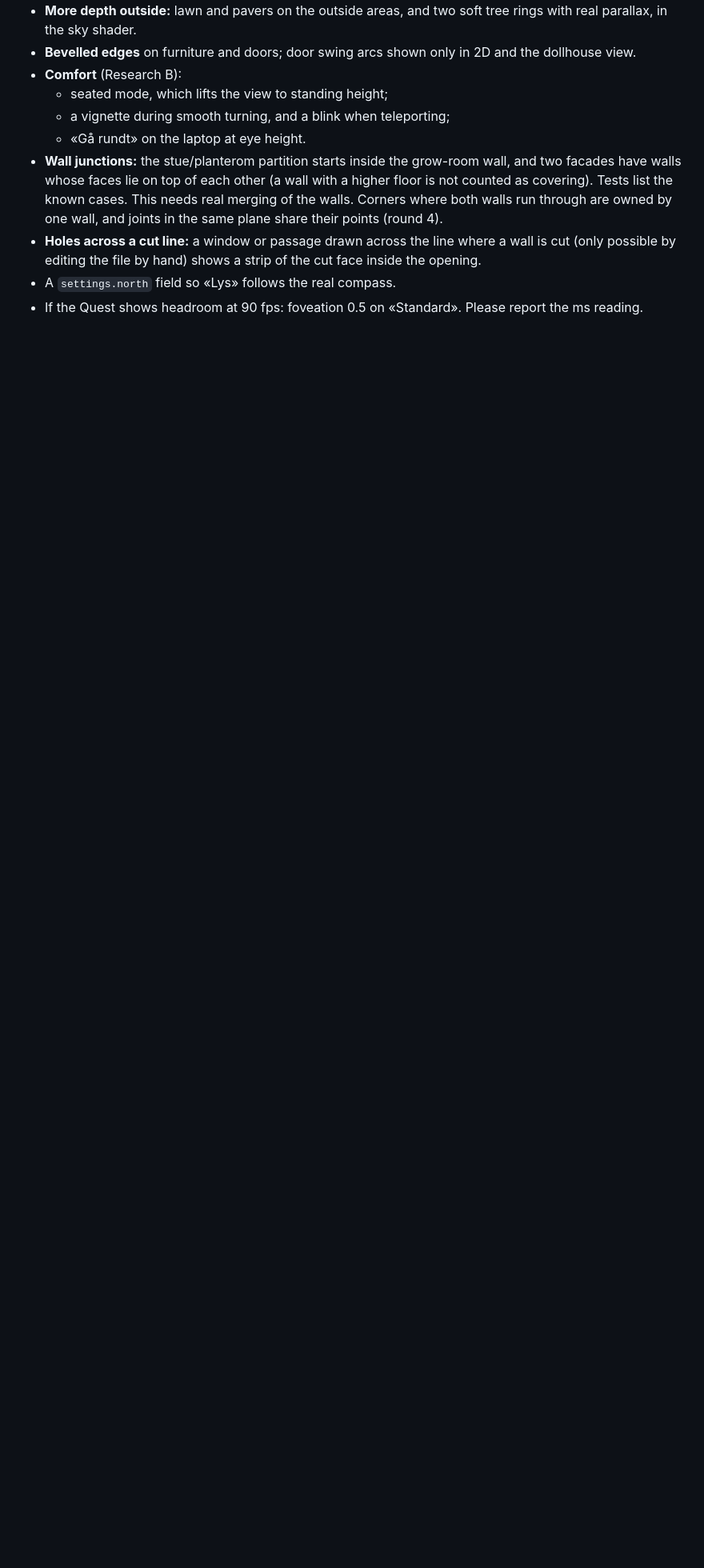
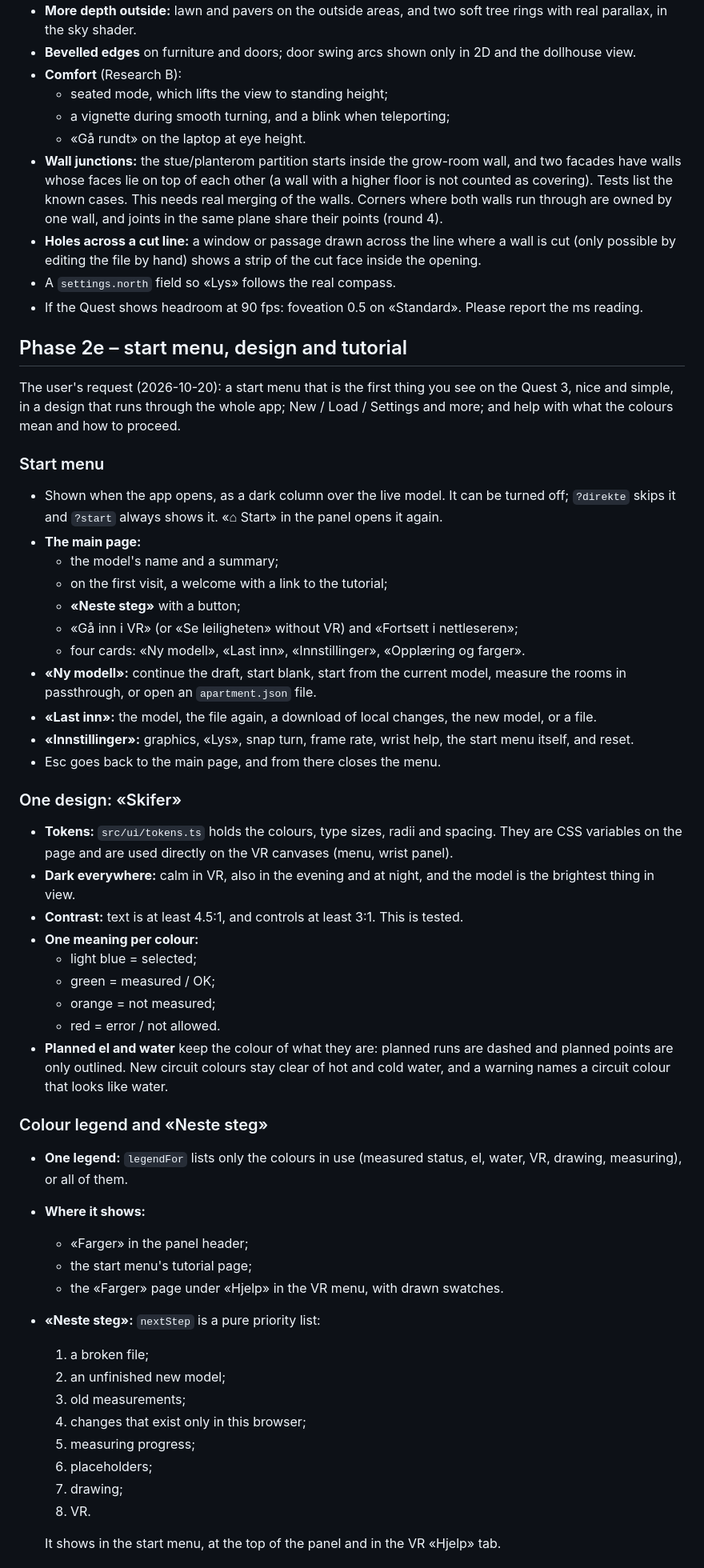
Before and after one commit to Jovialen337/Leilighet-3d, a Markdown page: docs/PLAN.md, the part around one of its changes. Shown at 80% size. Drawn GitHub-style; blank space fills up the shorter version.

```diff
--- a/docs/PLAN.md
+++ b/docs/PLAN.md
@@ -493,3 +494,52 @@ From research round 3, not built yet (the judge asked for a small round 3):
 - A `settings.north` field so «Lys» follows the real compass.
 - If the Quest shows headroom at 90 fps: foveation 0.5 on «Standard». Please report the ms reading.
 
+## Phase 2e – start menu, design and tutorial
+
+The user's request (2026-10-20): a start menu that is the first thing you see on the Quest 3, nice and simple, in a design that runs through the whole app; New / Load / Settings and more; and help with what the colours mean and how to proceed.
+
+### Start menu
+
+- Shown when the app opens, as a dark column over the live model. It can be turned off; `?direkte` skips it and `?start` always shows it. «⌂ Start» in the panel opens it again.
+- **The main page:**
+  - the model's name and a summary;
+  - on the first visit, a welcome with a link to the tutorial;
+  - **«Neste steg»** with a button;
+  - «Gå inn i VR» (or «Se leiligheten» without VR) and «Fortsett i nettleseren»;
+  - four cards: «Ny modell», «Last inn», «Innstillinger», «Opplæring og farger».
+- **«Ny modell»:** continue the draft, start blank, start from the current model, measure the rooms in passthrough, or open an `apartment.json` file.
+- **«Last inn»:** the model, the file again, a download of local changes, the new model, or a file.
+- **«Innstillinger»:** graphics, «Lys», snap turn, frame rate, wrist help, the start menu itself, and reset.
+- Esc goes back to the main page, and from there closes the menu.
+
+### One design: «Skifer»
+
+- **Tokens:** `src/ui/tokens.ts` holds the colours, type sizes, radii and spacing. They are CSS variables on the page and are used directly on the VR canvases (menu, wrist panel).
+- **Dark everywhere:** calm in VR, also in the evening and at night, and the model is the brightest thing in view.
+- **Contrast:** text is at least 4.5:1, and controls at least 3:1. This is tested.
+- **One meaning per colour:**
+  - light blue = selected;
+  - green = measured / OK;
+  - orange = not measured;
+  - red = error / not allowed.
+- **Planned el and water** keep the colour of what they are: planned runs are dashed and planned points are only outlined. New circuit colours stay clear of hot and cold water, and a warning names a circuit colour that looks like water.
+
+### Colour legend and «Neste steg»
+
+- **One legend:** `legendFor` lists only the colours in use (measured status, el, water, VR, drawing, measuring), or all of them.
+- **Where it shows:**
+  - «Farger» in the panel header;
+  - the start menu's tutorial page;
+  - the «Farger» page under «Hjelp» in the VR menu, with drawn swatches.
+- **«Neste steg»:** `nextStep` is a pure priority list:
+  1. a broken file;
+  2. an unfinished new model;
+  3. old measurements;
+  4. changes that exist only in this browser;
+  5. measuring progress;
+  6. placeholders;
+  7. drawing;
+  8. VR.
+
+  It shows in the start menu, at the top of the panel and in the VR «Hjelp» tab.
+
```
Also changed, not shown: other parts of docs/PLAN.md (+24 -0 lines), docs/QA.md (+27 -0 lines).
